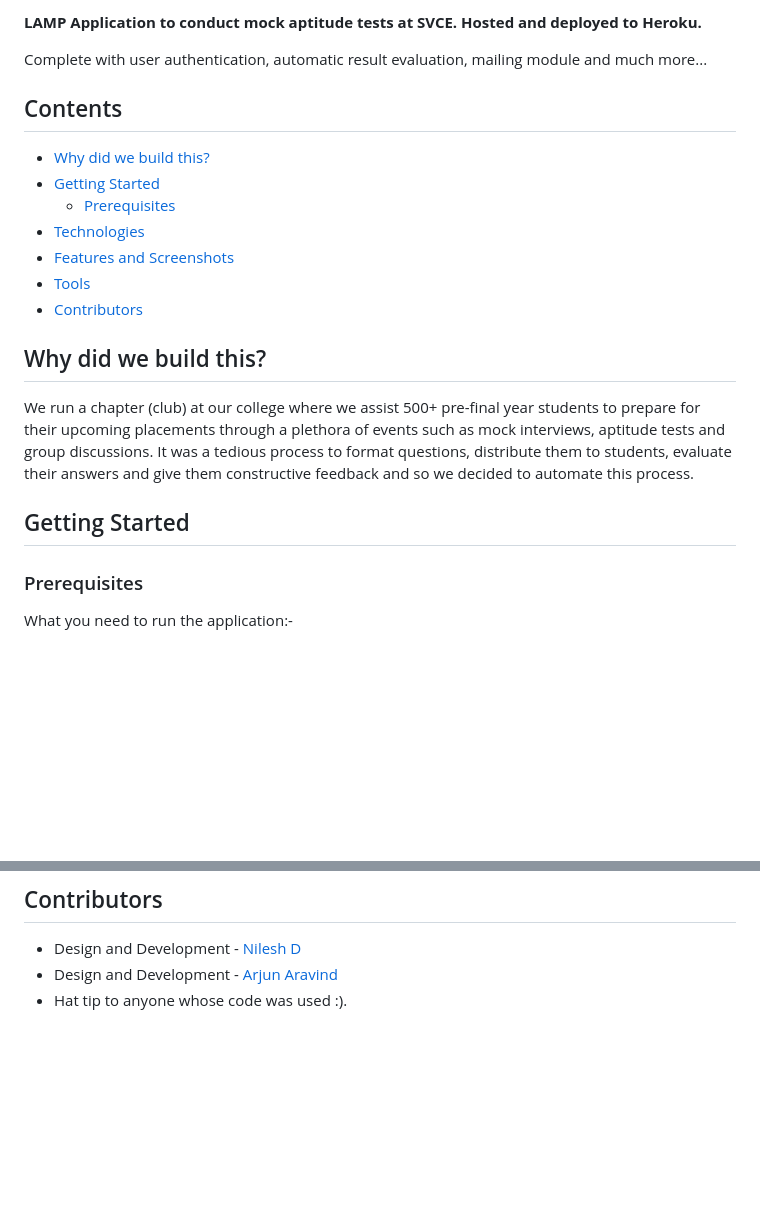
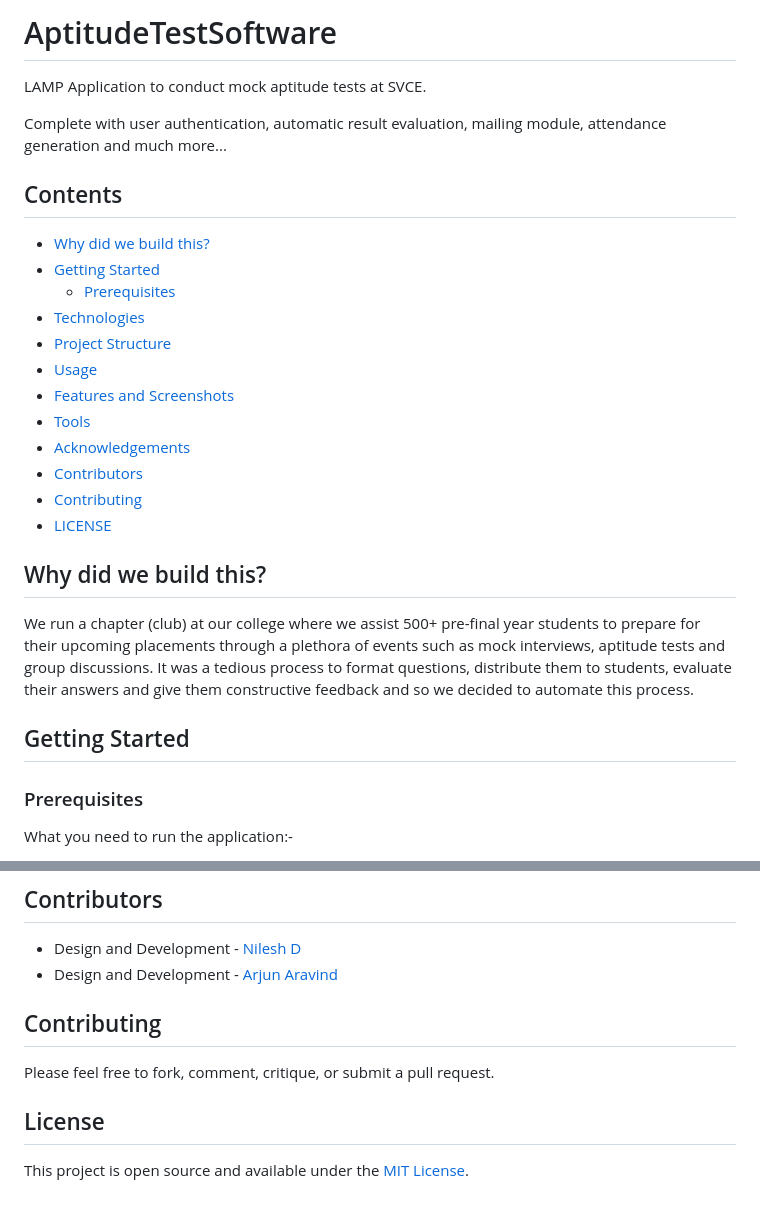
Before and after one commit to ForeseTech/AptitudeTestSoftware, a Markdown page: README.MD, 2 parts joined by grey strips. Drawn GitHub-style; blank space fills up the shorter version.

```diff
--- a/README.MD
+++ b/README.MD
@@ -1,22 +1,28 @@
-**LAMP Application to conduct mock aptitude tests at SVCE. Hosted and deployed to Heroku.**
+# AptitudeTestSoftware
 
-Complete with user authentication, automatic result evaluation, mailing module and much more...
+LAMP Application to conduct mock aptitude tests at SVCE.
+
+Complete with user authentication, automatic result evaluation, mailing module, attendance generation and much more...
 
 ## Contents
 - [Why did we build this?](#why-did-we-build-this)
 - [Getting Started](#getting-started)
   - [Prerequisites](#prerequisites)
 - [Technologies](#technologies)
+- [Project Structure](#project-structure)
+- [Usage](#usage)
 - [Features and Screenshots](#features-and-screenshots-click-to-enlarge)
 - [Tools](#tools)
+- [Acknowledgements](#acknowledgements)
 - [Contributors](#contributors)
+- [Contributing](#contributing)
+- [LICENSE](#license)
 
 ## Why did we build this?
 We run a chapter (club) at our college where we assist 500+ pre-final year students to prepare for their upcoming placements through a plethora of events such as mock interviews, aptitude tests and group discussions. It was a tedious process to format questions, distribute them to students, evaluate their answers and give them constructive feedback and so we decided to automate this process.
 
 ## Getting Started
 
-
 ### Prerequisites
 What you need to run the application:-
 * A web server with PHP preferably Apache2.
@@ -38,4 +90,9 @@ What you need to run the application:-
 ## Contributors
 * Design and Development - [Nilesh D](https://github.com/Nilesh2000)
 * Design and Development - [Arjun Aravind](https://github.com/ArjArv98)
-* Hat tip to anyone whose code was used :).
+
+## Contributing
+Please feel free to fork, comment, critique, or submit a pull request.
+
+## License
+This project is open source and available under the [MIT License](https://github.com/ForeseTech/AptitudeTestSoftware/blob/main/LICENSE).
```
Also changed, not shown: other parts of README.MD (+49 -3 lines), screenshots/feedback.png (added), screenshots/input.png (added).
